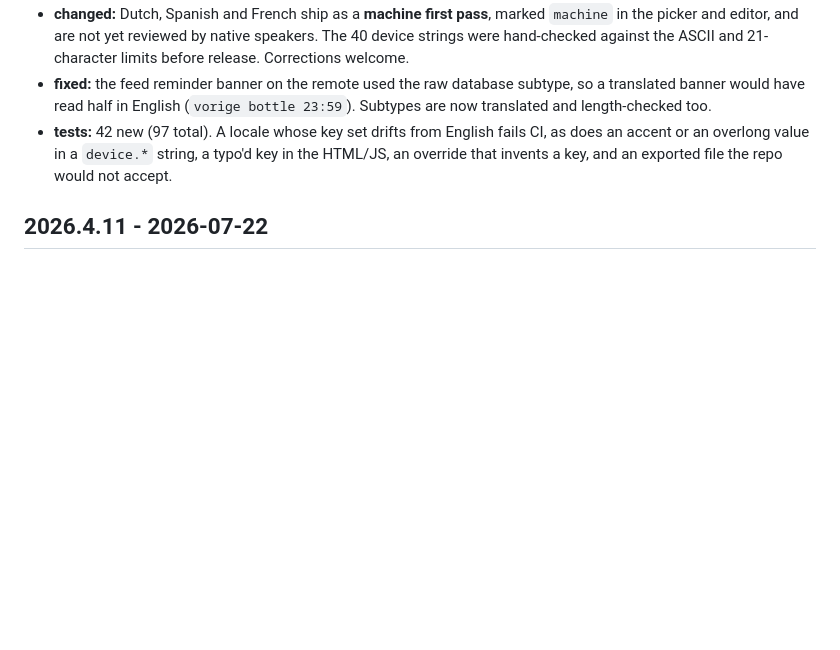
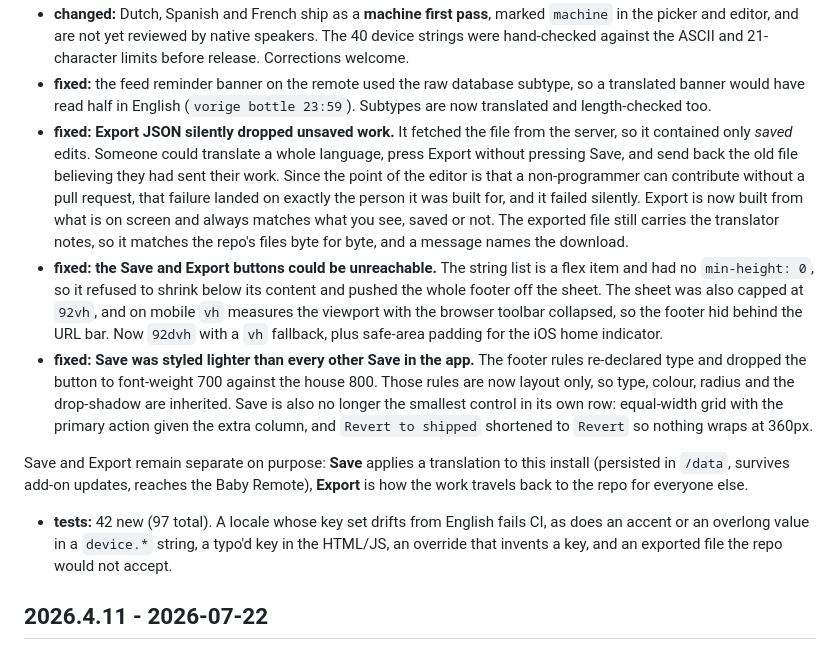
Before and after one commit to hms-homelab/hms-baby-tracker, a Markdown page: baby_tracker/CHANGELOG.md, the part around the change. Drawn GitHub-style; blank space fills up the shorter version.

Commit message:
docs: fold the editor fixes into the 2026.4.12 changelog entry
The v2026.4.12 tag moves to include them, so they ship as part of that
release rather than as a separate version.

Co-Authored-By: Claude Opus 5 (1M context) <noreply@anthropic.com>

```diff
--- a/baby_tracker/CHANGELOG.md
+++ b/baby_tracker/CHANGELOG.md
@@ -36,6 +36,32 @@
 - **fixed:** the feed reminder banner on the remote used the raw database
   subtype, so a translated banner would have read half in English
   (`vorige bottle 23:59`). Subtypes are now translated and length-checked too.
+- **fixed: Export JSON silently dropped unsaved work.** It fetched the file
+  from the server, so it contained only *saved* edits. Someone could translate
+  a whole language, press Export without pressing Save, and send back the old
+  file believing they had sent their work. Since the point of the editor is
+  that a non-programmer can contribute without a pull request, that failure
+  landed on exactly the person it was built for, and it failed silently.
+  Export is now built from what is on screen and always matches what you see,
+  saved or not. The exported file still carries the translator notes, so it
+  matches the repo's files byte for byte, and a message names the download.
+- **fixed: the Save and Export buttons could be unreachable.** The string list
+  is a flex item and had no `min-height: 0`, so it refused to shrink below its
+  content and pushed the whole footer off the sheet. The sheet was also capped
+  at `92vh`, and on mobile `vh` measures the viewport with the browser toolbar
+  collapsed, so the footer hid behind the URL bar. Now `92dvh` with a `vh`
+  fallback, plus safe-area padding for the iOS home indicator.
+- **fixed: Save was styled lighter than every other Save in the app.** The
+  footer rules re-declared type and dropped the button to font-weight 700
+  against the house 800. Those rules are now layout only, so type, colour,
+  radius and the drop-shadow are inherited. Save is also no longer the
+  smallest control in its own row: equal-width grid with the primary action
+  given the extra column, and `Revert to shipped` shortened to `Revert` so
+  nothing wraps at 360px.
+
+Save and Export remain separate on purpose: **Save** applies a translation to
+this install (persisted in `/data`, survives add-on updates, reaches the Baby
+Remote), **Export** is how the work travels back to the repo for everyone else.
 - **tests:** 42 new (97 total). A locale whose key set drifts from English fails
   CI, as does an accent or an overlong value in a `device.*` string, a typo'd key
   in the HTML/JS, an override that invents a key, and an exported file the repo
```
